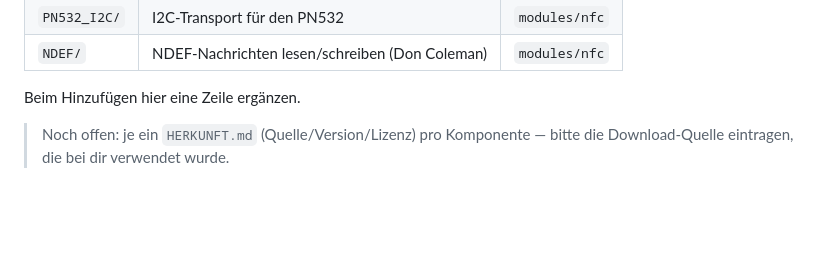
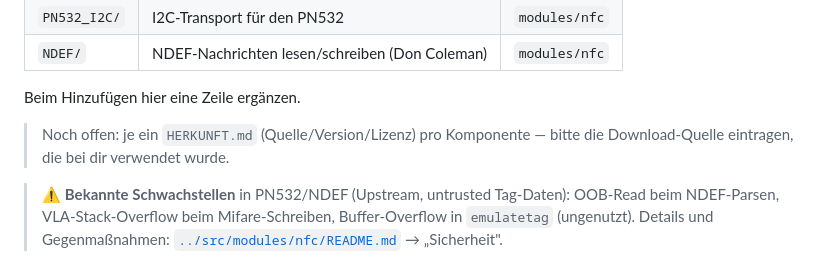
Before and after one commit to Paul-Dombrowski/OrcaOne, a Markdown page: firmware/components/README.md, the part around the change. GitHub-like rendering; blank space fills up the shorter version.

Commit message:
Sicherheitsbefund zu PN532/NDEF dokumentiert (untrusted Tags)
Automatische Sicherheitspruefung meldete Speicherfehler in den eingebundenen
Fremd-Bibliotheken (OOB-Read beim NDEF-Parsen, VLA-Stack-Overflow beim
Mifare-Schreiben, Buffer-Overflow in emulatetag). Upstream-Bugs, aktuell nicht
erreichbar (nfc-Modul noch nicht implementiert). Befund + Gegenmassnahmen in
nfc/README ("Sicherheit") und components/README festgehalten, damit sie beim
Implementieren beruecksichtigt werden. Code der Bibliotheken bewusst NICHT
veraendert (Entscheidung ueber Patch vs. Guards steht noch aus).

Co-Authored-By: Claude Opus 4.8 <noreply@anthropic.com>
Claude-Session: https://claude.ai/code/session_01MEANRkCJwsDtQ3whjtH7Sk

```diff
--- a/firmware/components/README.md
+++ b/firmware/components/README.md
@@ -101,3 +101,8 @@ Beim Hinzufügen hier eine Zeile ergänzen.
 
 > Noch offen: je ein `HERKUNFT.md` (Quelle/Version/Lizenz) pro Komponente — bitte
 > die Download-Quelle eintragen, die bei dir verwendet wurde.
+
+> ⚠️ **Bekannte Schwachstellen** in PN532/NDEF (Upstream, untrusted Tag-Daten):
+> OOB-Read beim NDEF-Parsen, VLA-Stack-Overflow beim Mifare-Schreiben,
+> Buffer-Overflow in `emulatetag` (ungenutzt). Details und Gegenmaßnahmen:
+> [`../src/modules/nfc/README.md`](../src/modules/nfc/README.md) → „Sicherheit".
```
Also changed, not shown: 1 other file.
